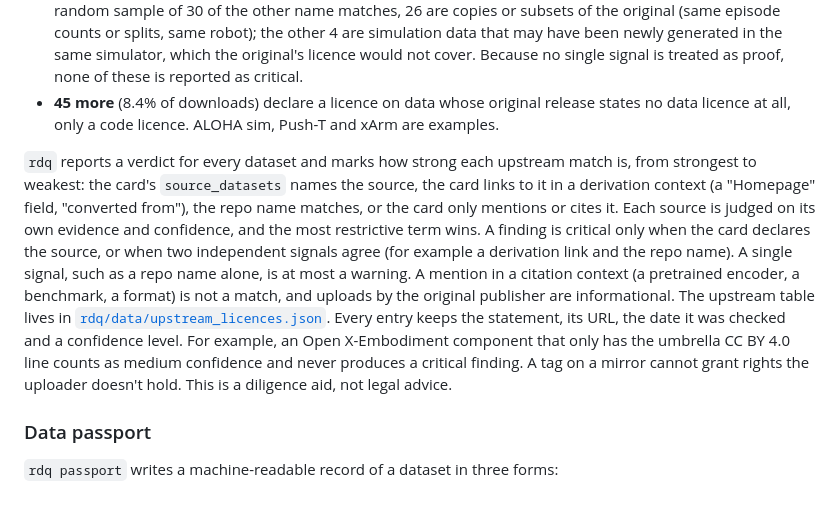
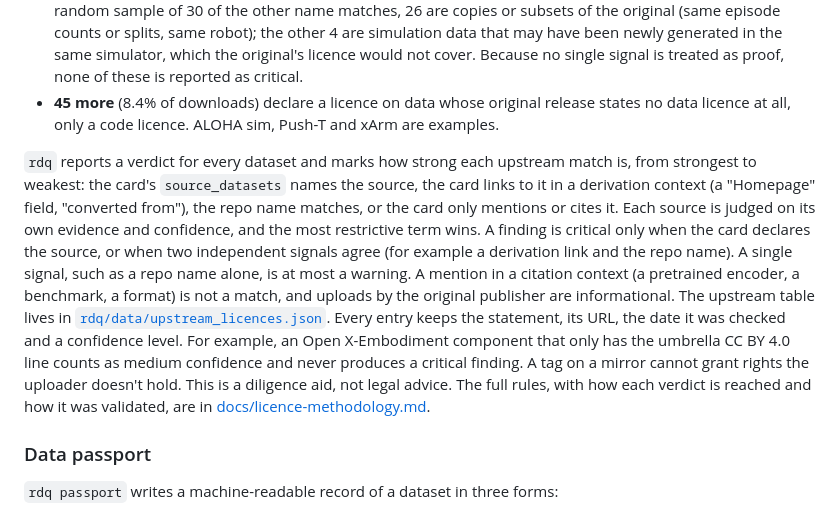
Before and after one commit to s1g6r/rdq, a Markdown page: README.md, the part around the change. Rendered like a GitHub page.

Commit message:
Docs: licence methodology (reference table, matching, statuses, severity, validation, limits)

```diff
--- a/README.md
+++ b/README.md
@@ -32,7 +32,7 @@ LeRobot's `push_to_hub()` defaults to `license="apache-2.0"` and writes a templa
 - How strong the matches are: 189 of the 200 are matched by repository name alone (such as `droid_lerobot` or `bridge_v2_lerobot`), 10 by a link to the original in a derivation context and 1 by a mention. For the 17 most-downloaded name matches we compared robot type and episode count with the original release: the robot matches in all 17, 13 have the original's episode count, 3 are subsets and 1 is a 6-episode sample. In a random sample of 30 of the other name matches, 26 are copies or subsets of the original (same episode counts or splits, same robot); the other 4 are simulation data that may have been newly generated in the same simulator, which the original's licence would not cover. Because no single signal is treated as proof, none of these is reported as critical.
 - **45 more** (8.4% of downloads) declare a licence on data whose original release states no data licence at all, only a code licence. ALOHA sim, Push-T and xArm are examples.
 
-`rdq` reports a verdict for every dataset and marks how strong each upstream match is, from strongest to weakest: the card's `source_datasets` names the source, the card links to it in a derivation context (a "Homepage" field, "converted from"), the repo name matches, or the card only mentions or cites it. Each source is judged on its own evidence and confidence, and the most restrictive term wins. A finding is critical only when the card declares the source, or when two independent signals agree (for example a derivation link and the repo name). A single signal, such as a repo name alone, is at most a warning. A mention in a citation context (a pretrained encoder, a benchmark, a format) is not a match, and uploads by the original publisher are informational. The upstream table lives in [`rdq/data/upstream_licences.json`](rdq/data/upstream_licences.json). Every entry keeps the statement, its URL, the date it was checked and a confidence level. For example, an Open X-Embodiment component that only has the umbrella CC BY 4.0 line counts as medium confidence and never produces a critical finding. A tag on a mirror cannot grant rights the uploader doesn't hold. This is a diligence aid, not legal advice.
+`rdq` reports a verdict for every dataset and marks how strong each upstream match is, from strongest to weakest: the card's `source_datasets` names the source, the card links to it in a derivation context (a "Homepage" field, "converted from"), the repo name matches, or the card only mentions or cites it. Each source is judged on its own evidence and confidence, and the most restrictive term wins. A finding is critical only when the card declares the source, or when two independent signals agree (for example a derivation link and the repo name). A single signal, such as a repo name alone, is at most a warning. A mention in a citation context (a pretrained encoder, a benchmark, a format) is not a match, and uploads by the original publisher are informational. The upstream table lives in [`rdq/data/upstream_licences.json`](rdq/data/upstream_licences.json). Every entry keeps the statement, its URL, the date it was checked and a confidence level. For example, an Open X-Embodiment component that only has the umbrella CC BY 4.0 line counts as medium confidence and never produces a critical finding. A tag on a mirror cannot grant rights the uploader doesn't hold. This is a diligence aid, not legal advice. The full rules, with how each verdict is reached and how it was validated, are in [docs/licence-methodology.md](docs/licence-methodology.md).
 
 ### Data passport
 
```
Also changed, not shown: docs/licence-methodology.md (added, +134 -0 lines).
